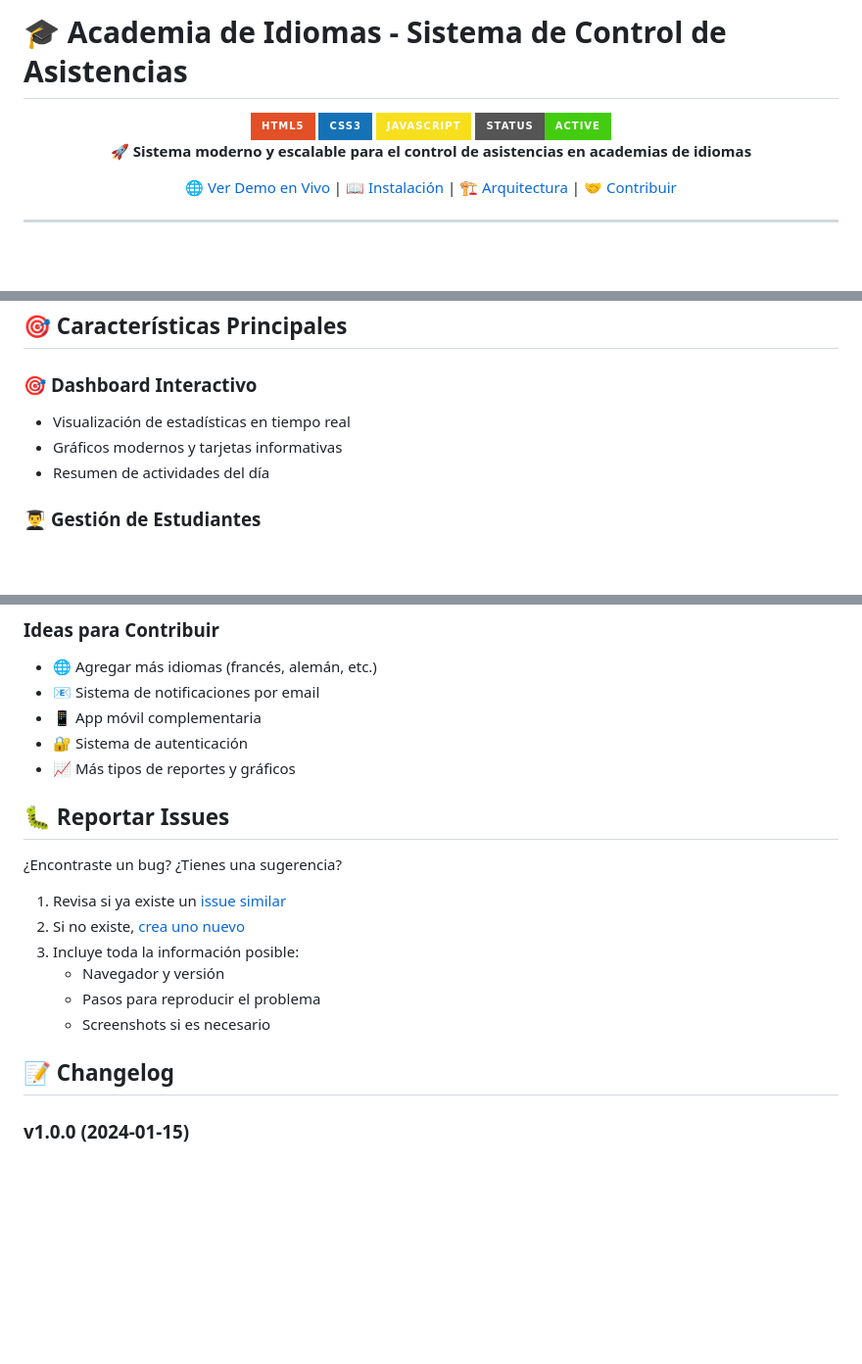
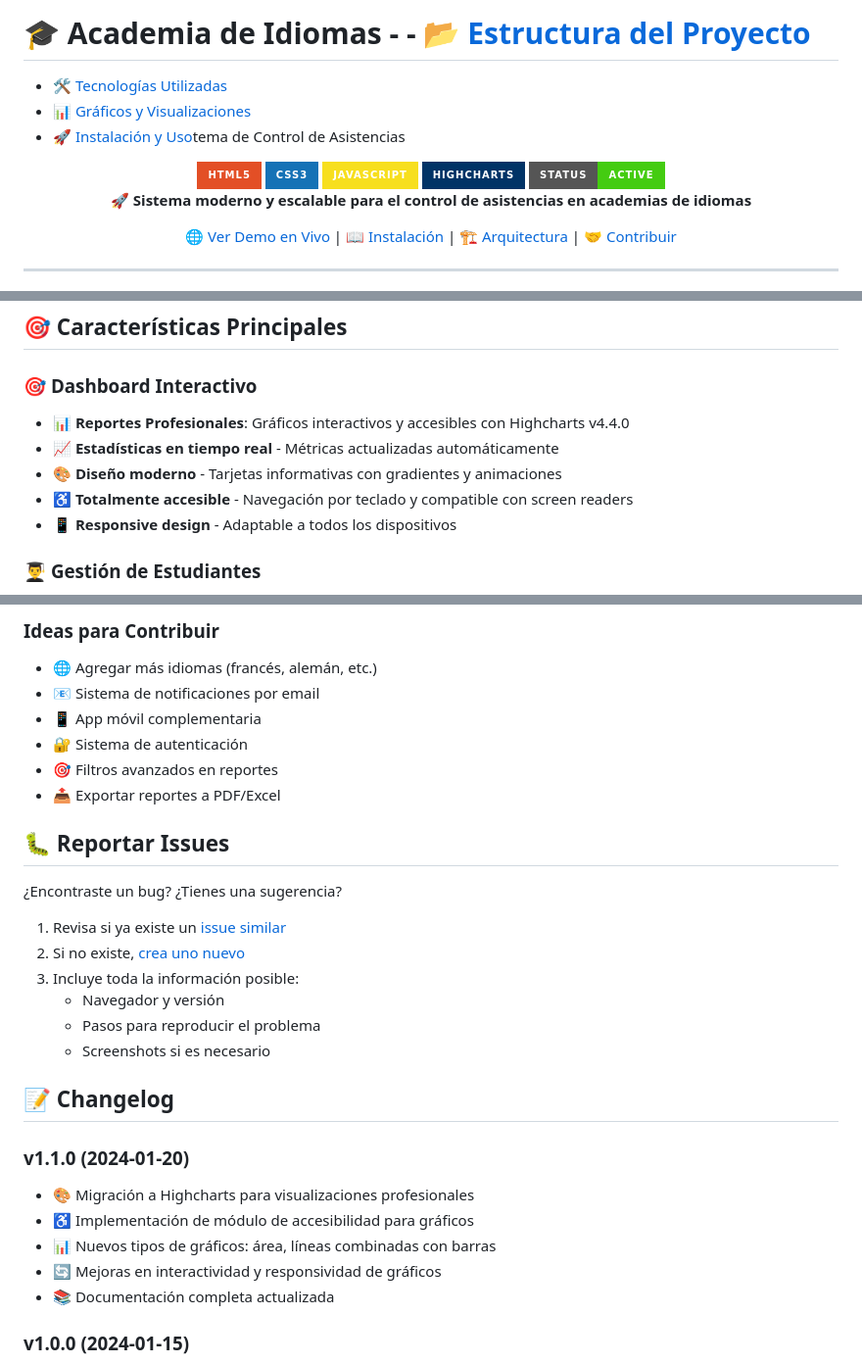
Before and after one commit to YamiCueto/academy.ia, a Markdown page: README.md, 3 parts joined by grey strips. Shown: that part at 98% size. Drawn GitHub-style; badges without logos; blank space fills up the shorter version.

```diff
--- a/README.md
+++ b/README.md
@@ -1,9 +1,13 @@
-# 🎓 Academia de Idiomas - Sistema de Control de Asistencias
+# 🎓 Academia de Idiomas - - [📂 Estructura del Proyecto](#-estructura-del-proyecto)
+- [🛠️ Tecnologías Utilizadas](#️-tecnologías-utilizadas)
+- [📊 Gráficos y Visualizaciones](#-gráficos-y-visualizaciones)
+- [🚀 Instalación y Uso](#-instalación-y-uso)tema de Control de Asistencias
 
 <div align="center">
   <img src="https://img.shields.io/badge/HTML5-E34F26?style=for-the-badge&logo=html5&logoColor=white" alt="HTML5">
   <img src="https://img.shields.io/badge/CSS3-1572B6?style=for-the-badge&logo=css3&logoColor=white" alt="CSS3">
   <img src="https://img.shields.io/badge/JavaScript-F7DF1E?style=for-the-badge&logo=javascript&logoColor=black" alt="JavaScript">
+  <img src="https://img.shields.io/badge/Highcharts-003366?style=for-the-badge&logo=highcharts&logoColor=white" alt="Highcharts">
   <img src="https://img.shields.io/badge/Status-Active-brightgreen?style=for-the-badge" alt="Status">
 </div>
 
@@ -42,9 +46,11 @@
 
 ### 🎯 **Dashboard Interactivo**
 
-- Visualización de estadísticas en tiempo real
-- Gráficos modernos y tarjetas informativas
-- Resumen de actividades del día
+- 📊 **Reportes Profesionales**: Gráficos interactivos y accesibles con Highcharts v4.4.0
+- 📈 **Estadísticas en tiempo real** - Métricas actualizadas automáticamente
+- 🎨 **Diseño moderno** - Tarjetas informativas con gradientes y animaciones
+- ♿ **Totalmente accesible** - Navegación por teclado y compatible con screen readers
+- 📱 **Responsive design** - Adaptable a todos los dispositivos
 
 ### 👨‍🎓 **Gestión de Estudiantes**
 
@@ -667,7 +718,8 @@ El sistema incluye soporte para múltiples cursos de idiomas:
 - 📧 Sistema de notificaciones por email
 - 📱 App móvil complementaria
 - 🔐 Sistema de autenticación
-- 📈 Más tipos de reportes y gráficos
+- 🎯 Filtros avanzados en reportes
+- 📤 Exportar reportes a PDF/Excel
 
 ## 🐛 Reportar Issues
 
@@ -681,6 +733,13 @@ El sistema incluye soporte para múltiples cursos de idiomas:
    - Screenshots si es necesario
 
 ## 📝 Changelog
+
+### v1.1.0 (2024-01-20)
+- 🎨 Migración a Highcharts para visualizaciones profesionales
+- ♿ Implementación de módulo de accesibilidad para gráficos
+- 📊 Nuevos tipos de gráficos: área, líneas combinadas con barras
+- 🔄 Mejoras en interactividad y responsividad de gráficos
+- 📚 Documentación completa actualizada
 
 ### v1.0.0 (2024-01-15)
 - 🎉 Lanzamiento inicial
```
Also changed, not shown: other parts of README.md (+46 -1 lines).
